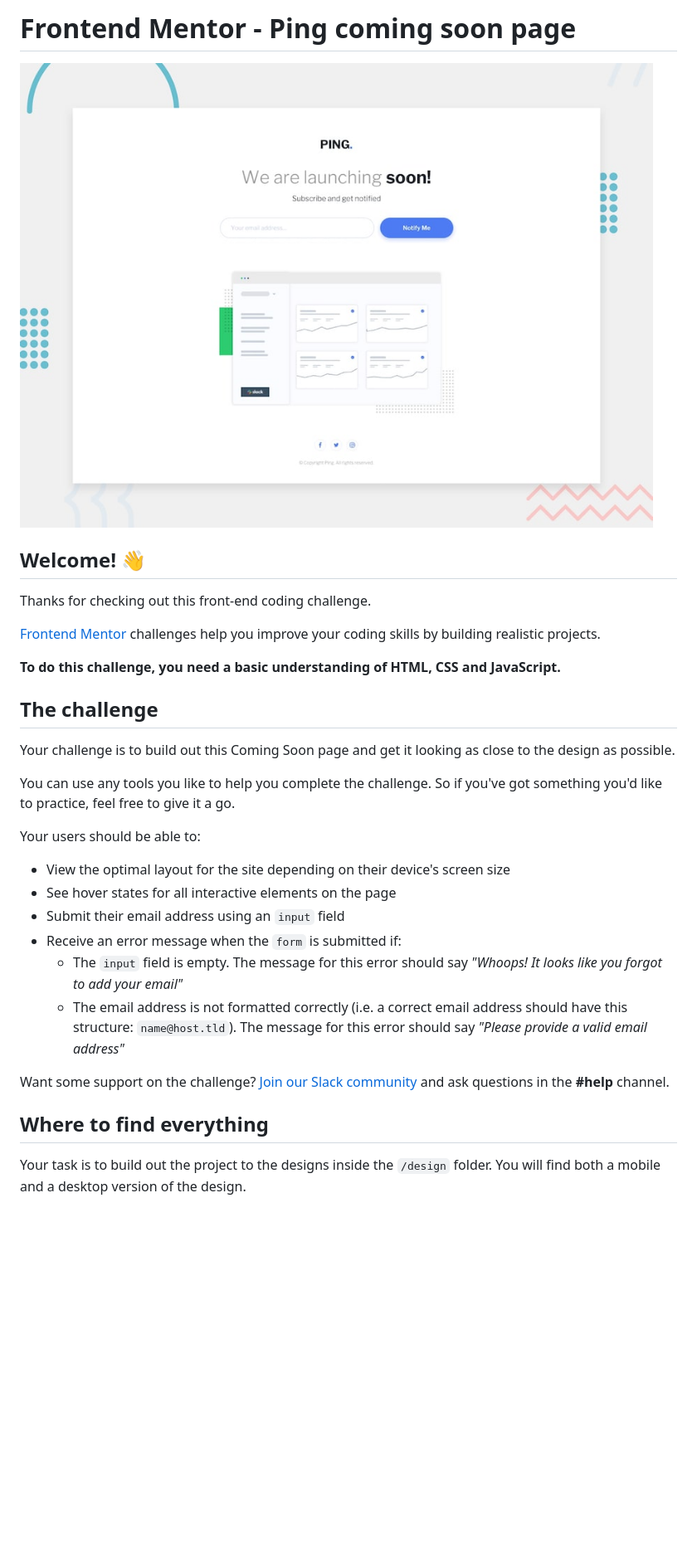
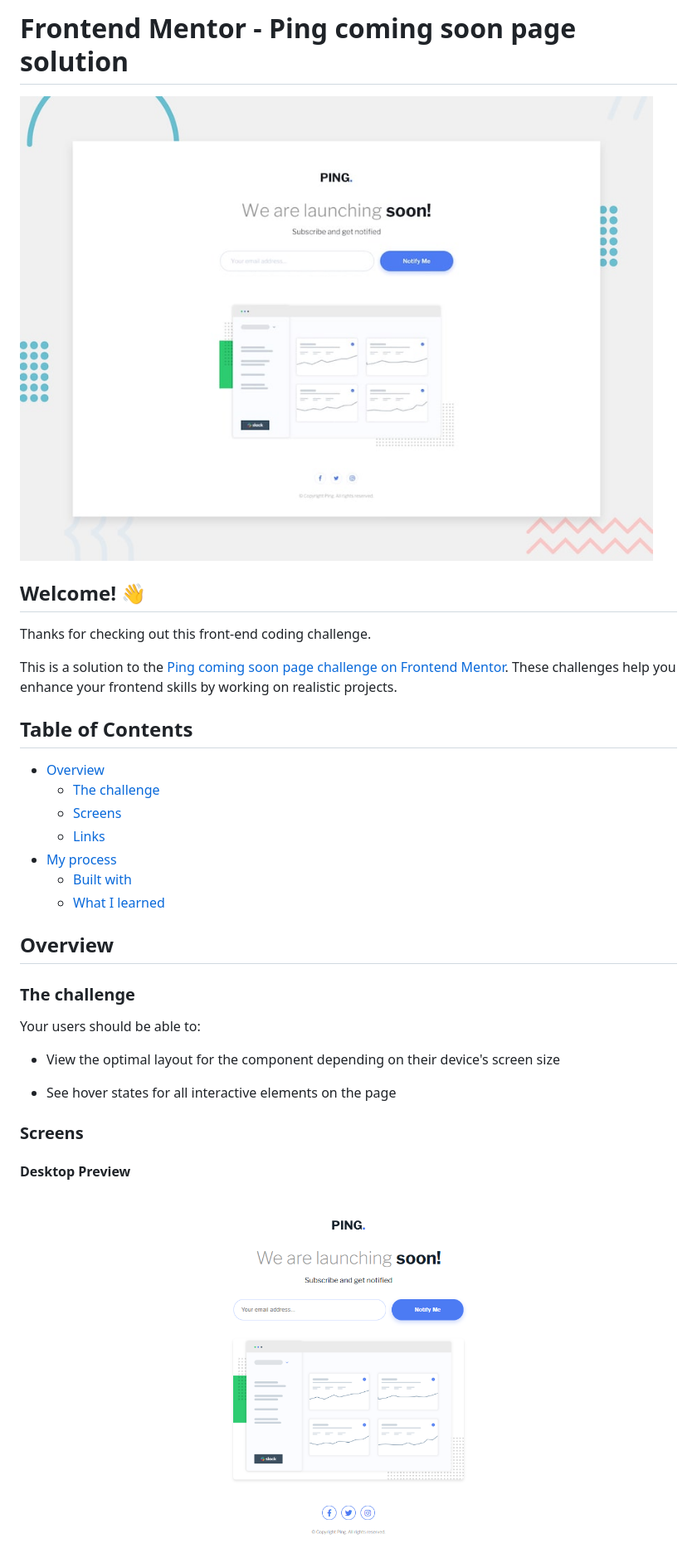
Before and after one commit to harisdev-netizen/ping-coming-soon-page, a Markdown page: README.md, the part around the change printed below. Shown: that part at 83% size. GitHub-like rendering; pictures changed too: assets/screens/desktop-preview.png (added); blank space fills up the shorter version.

```diff
--- a/README.md
+++ b/README.md
@@ -1,2 +1,2 @@
-# Frontend Mentor - Ping coming soon page
+# Frontend Mentor - Ping coming soon page solution
 
@@ -6,28 +6,33 @@
 
 Thanks for checking out this front-end coding challenge.
 
-[Frontend Mentor](https://www.frontendmentor.io) challenges help you improve your coding skills by building realistic projects.
+This is a solution to the [Ping coming soon page challenge on Frontend Mentor](https://www.frontendmentor.io/challenges/ping-single-column-coming-soon-page-5cadd051fec04111f7b848da). These challenges help you enhance your frontend skills by working on realistic projects.
 
-**To do this challenge, you need a basic understanding of HTML, CSS and JavaScript.**
+## Table of Contents
 
-## The challenge
+- [Overview](#overview)
+  - [The challenge](#the-challenge)
+  - [Screens](#screens)
+  - [Links](#links)
+- [My process](#my-process)
+  - [Built with](#built-with)
+  - [What I learned](#what-i-learned)
 
-Your challenge is to build out this Coming Soon page and get it looking as close to the design as possible.
+## Overview
 
-You can use any tools you like to help you complete the challenge. So if you've got something you'd like to practice, feel free to give it a go.
+### The challenge
 
 Your users should be able to:
 
-- View the optimal layout for the site depending on their device's screen size
+- View the optimal layout for the component depending on their device's screen size
+
 - See hover states for all interactive elements on the page
-- Submit their email address using an `input` field
-- Receive an error message when the `form` is submitted if:
-	- The `input` field is empty. The message for this error should say *"Whoops! It looks like you forgot to add your email"*
-	- The email address is not formatted correctly (i.e. a correct email address should have this structure: `name@host.tld`). The message for this error should say *"Please provide a valid email address"*
 
-Want some support on the challenge? [Join our Slack community](https://www.frontendmentor.io/slack) and ask questions in the **#help** channel.
 
-## Where to find everything
+### Screens
 
-Your task is to build out the project to the designs inside the `/design` folder. You will find both a mobile and a desktop version of the design.
+#### Desktop Preview
+<div style="background-color:#F1F2F1; padding: 20px; text-align: center;">
+  <img src="./assets/screens/desktop-preview.png" alt="Desktop Preview" />
+</div>
 
```
Also changed, not shown: other parts of README.md (+35 -50 lines), assets/screens/mobile-preview.png (added), 1 other file.
